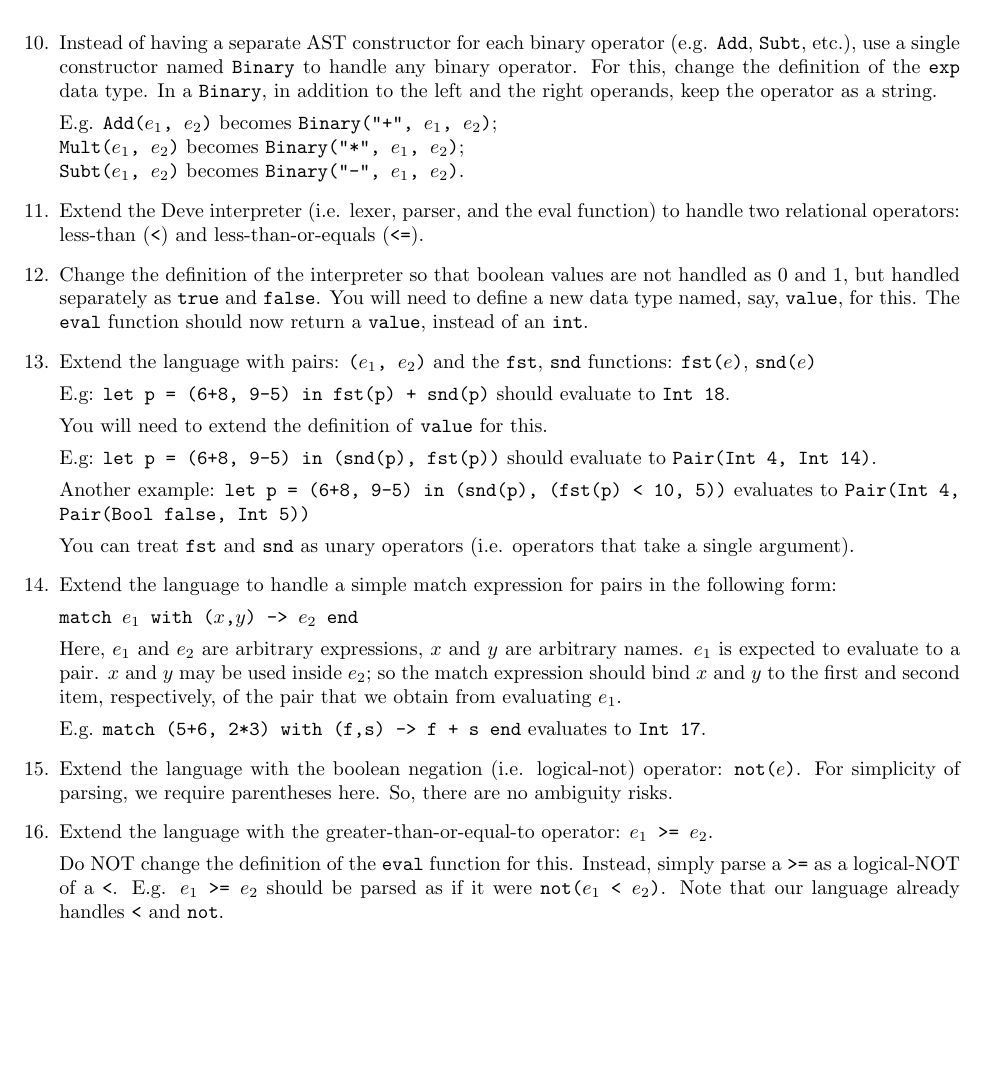
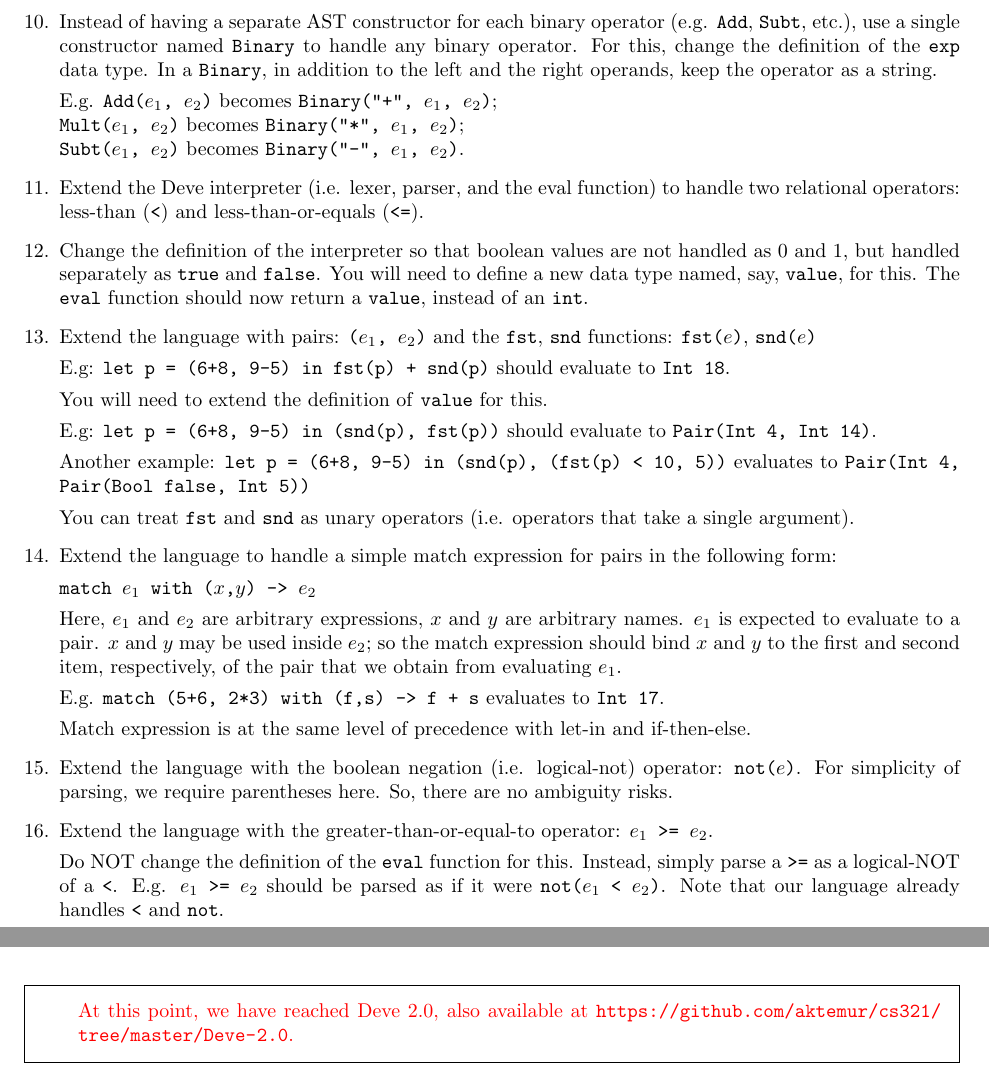
Before and after one commit to aktemur/cs321, a LaTeX problem sheet (sampleProblems/interpretation/interpretation.tex): part of page 8 of 8 before the commit and two parts of pages 8 and 9 of 9 after it, the two joined at a grey line, cut so that both start at the same text, the shorter picture padded with empty space. Compiled offline with pdfLaTeX.

Commit message:
Refactored sample questions.

```diff
--- a/sampleProblems/interpretation/interpretation.tex
+++ b/sampleProblems/interpretation/interpretation.tex
@@ -497,24 +499,12 @@ and parseLevel4Exp tokens =
 and parseLevel2Exp tokens =
   let rec helper tokens e1 =
     match tokens with
-    | PLUS::tok::rest ->
-       (match tok with
-        | LET -> let (e2, tokens2) = parseLetIn (tok::rest)
-                 in (Binary("+", e1, e2), tokens2)        (* CHANGED *)
-        | IF  -> let (e2, tokens2) = parseIfThenElse (tok::rest)
-                 in (Binary("+", e1, e2), tokens2)        (* CHANGED *)
-        | t   -> let (e2, tokens2) = parseLevel3Exp (tok::rest)
-                 in helper tokens2 (Binary("+", e1, e2))  (* CHANGED *)
-       )
-    | MINUS::tok::rest ->
-       (match tok with
-        | LET -> let (e2, tokens2) = parseLetIn (tok::rest)
-                 in (Binary("-", e1, e2), tokens2)        (* CHANGED *)
-        | IF  -> let (e2, tokens2) = parseIfThenElse (tok::rest)
-                 in (Binary("-", e1, e2), tokens2)        (* CHANGED *)
-        | t   -> let (e2, tokens2) = parseLevel3Exp (tok::rest)
-                 in helper tokens2 (Binary("-", e1, e2))  (* CHANGED *)
-       )
+    | PLUS::rest ->
+       let (e2, tokens2) = parseLETorIForOther parseLevel3Exp rest
+       in helper tokens2 (Binary("+", e1, e2)         (* CHANGED *)
+    | MINUS::rest ->
+       let (e2, tokens2) = parseLETorIForOther parseLevel3Exp rest
+       in helper tokens2 (Binary("-", e1, e2)         (* CHANGED *)
     | _ -> (e1, tokens)
   in let (e1, tokens1) = parseLevel3Exp tokens in
      helper tokens1 e1
@@ -522,24 +512,12 @@ and parseLevel2Exp tokens =
 and parseLevel3Exp tokens =
   let rec helper tokens e1 =
     match tokens with
-    | STAR::tok::rest ->
-       (match tok with
-        | LET -> let (e2, tokens2) = parseLetIn (tok::rest)
-                 in (Binary("*", e1, e2), tokens2)       (* CHANGED *)
-        | IF  -> let (e2, tokens2) = parseIfThenElse (tok::rest)
-                 in (Binary("*", e1, e2), tokens2)       (* CHANGED *)
-        | t   -> let (e2, tokens2) = parseLevel4Exp (tok::rest)
-                 in helper tokens2 (Binary("*", e1, e2)) (* CHANGED *)
-       )
-    | SLASH::tok::rest ->
-       (match tok with
-        | LET -> let (e2, tokens2) = parseLetIn (tok::rest)
-                 in (Binary("/", e1, e2), tokens2)       (* CHANGED *)
-        | IF  -> let (e2, tokens2) = parseIfThenElse (tok::rest)
-                 in (Binary("/", e1, e2), tokens2)       (* CHANGED *)
-        | t   -> let (e2, tokens2) = parseLevel4Exp (tok::rest)
-                 in helper tokens2 (Binary("/", e1, e2)) (* CHANGED *)
-       )
+    | STAR::rest ->
+       let (e2, tokens2) = parseLETorIForOther parseLevel4Exp rest
+       in helper tokens2 (Binary("*", e1, e2)         (* CHANGED *)
+    | SLASH::rest ->
+       let (e2, tokens2) = parseLETorIForOther parseLevel4Exp rest
+       in helper tokens2 (Binary("/", e1, e2)         (* CHANGED *)
     | _ -> (e1, tokens)
   in let (e1, tokens1) = parseLevel4Exp tokens in
   helper tokens1 e1
@@ -618,25 +596,12 @@ and parseLevel1Exp tokens =
 and parseLevel1_5Exp tokens =            (* NEW FUNCTION *)
   let rec helper tokens e1 =
     match tokens with
-    | LESS::tok::rest ->
-       (match tok with
-        | LET -> let (e2, tokens2) = parseLetIn (tok::rest)
-                 in (Binary("<", e1, e2), tokens2)
-        | IF  -> let (e2, tokens2) = parseIfThenElse (tok::rest)
-                 in (Binary("<", e1, e2), tokens2)
-        | t   -> let (e2, tokens2) = parseLevel2Exp (tok::rest)
+    | LESS::rest ->
+       let (e2, tokens2) = parseLETorIForOther parseLevel2Exp rest
        in helper tokens2 (Binary("<", e1, e2))
-       )
-    | LESSEQ::tok::rest ->
-       (match tok with
-        | LET -> let (e2, tokens2) = parseLetIn (tok::rest)
-                 in (Binary("<=", e1, e2), tokens2)
-        | IF  -> let (e2, tokens2) = parseIfThenElse (tok::rest)
-                 in (Binary("<=", e1, e2), tokens2)
-        | t   -> let (e2, tokens2) = parseLevel2Exp (tok::rest)
+    | LESSEQ::rest ->
+       let (e2, tokens2) = parseLETorIForOther parseLevel2Exp rest
        in helper tokens2 (Binary("<=", e1, e2))
-       )
-    | _ -> (e1, tokens)
   in let (e1, tokens1) = parseLevel2Exp tokens in
   helper tokens1 e1
     \end{minted}
@@ -836,7 +801,7 @@ let rec eval e env =
   Extend the language to handle
   a simple match expression for pairs in the following form:
 
-  \texttt{match $e_1$ with ($x$,$y$) -> $e_2$ end}
+  \texttt{match $e_1$ with ($x$,$y$) -> $e_2$}
 
   Here, $e_1$ and $e_2$ are arbitrary expressions,
   $x$ and $y$ are arbitrary names.
@@ -846,8 +811,11 @@ let rec eval e env =
   $x$ and $y$ to the first and second item, respectively,
   of the pair that we obtain from evaluating $e_1$.
 
-  E.g. \texttt{match (5+6, 2*3) with (f,s) -> f + s end}
+  E.g. \texttt{match (5+6, 2*3) with (f,s) -> f + s}
   evaluates to \texttt{Int 17}.
+
+  Match expression is at the same level of precedence with let-in
+  and if-then-else.
 
   \begin{solution}
     The lexer already recognizes the parentheses and comma.
@@ -856,14 +824,13 @@ let rec eval e env =
     \begin{minted}{ocaml}
 type token = INT of int
            | ...
-           | MATCH | WITH | ARROW | END
+           | MATCH | WITH | ARROW
 
 let keyword s =
   match s with
   | ...
   | "match" -> MATCH
   | "with" -> WITH
-  | "end" -> END
   | _ -> NAME s
 
 let rec tokenize chars =
@@ -875,8 +842,12 @@ let rec tokenize chars =
     \end{minted}
 
     Note that you have to add the case for \mintinline{ocaml}{ARROW} above \mintinline{ocaml}{MINUS}.
-    Let's modify the parser. The match expression ends with the \mintinline{ocaml}{end} token.
-    That's good. We can handle this inside the \mintinline{ocaml}{parseLevel4Exp} function.
+    Let's modify the parser.
+    The match expression is at the same level of precedence with let-in and if-then-else.
+    Furthermore, just like let-in and if-then-else, it starts with a token
+    (\mintinline{ocaml}{MATCH}) on the left-hand-side,
+    and is ``open'' on the right-hand-side with an exp terminal.
+    So, we will handle match-with just like let-in and if-then-else.
     Before we do that, we need add a new AST constructor, though.
     A match expression \texttt{match $e_1$ with ($x$,$y$) -> $e_2$ end}
     has the following ``pieces'' aside from keywords/tokens: $e_1$, $x$, $y$, $e_2$.
@@ -891,19 +862,25 @@ type exp = CstI of int
     Now, we can implement the parser:
 
     \begin{minted}{ocaml}
-and parseLevel4Exp tokens =
-  match tokens with
-  | ...
-  | MATCH::rest ->
+and parseMatchPair tokens =                     (* NEW FUNCTION *)
+  let rest = consume MATCH tokens in
   let (e1, tokens1) = parseExp rest in
-     (match tokens1 with
+  match tokens1 with
   | WITH::LPAR::NAME(x)::COMMA::NAME(y)::RPAR::ARROW::rest1 ->
      let (e2, tokens2) = parseExp rest1 in
-         let rest2 = consume END tokens2 in
-         (MatchPair(e1, x, y, e2), rest2)
+     (MatchPair(e1, x, y, e2), tokens2)
   | _ -> failwith "Badly formed match expression."
-     )
-  | ...
+
+and parseLETorIForMATCHorOther otherParseFun tokens =  (* NAME CHANGED *)
+  match tokens with
+  | LET::rest -> let (e, tokens2) = parseLetIn tokens
+                 in (e, tokens2)
+  | IF::rest  -> let (e, tokens2) = parseIfThenElse tokens
+                 in (e, tokens2)
+  | MATCH::rest -> let (e, tokens2) = parseMatchPair tokens  (* NEW CASE *)
+                   in (e, tokens2)
+  | _         -> let (e, tokens2) = otherParseFun tokens
+                 in (e, tokens2)
     \end{minted}
 
     Finally, the evaluator:
@@ -922,7 +899,7 @@ let rec eval e env =
 
     Let's test:
     \begin{minted}{ocaml}
-# run "match (5+6, 2*3) with (f,s) -> f + s end";;
+# run "match (5+6, 2*3) with (f,s) -> f + s";;
 - : value = Int 17
     \end{minted}
   \end{solution}
@@ -1021,16 +998,14 @@ let rec tokenize chars =
     Parser:
     \begin{minted}{ocaml}
 and parseLevel1_5Exp tokens =
+  let rec helper tokens e1 =
+    match tokens with
     ...
-    | GREATEREQ::tok::rest ->
-       (match tok with
-        | LET -> let (e2, tokens2) = parseLetIn (tok::rest)
-                 in (Unary("not", Binary("<", e1, e2)), tokens2)
-        | IF  -> let (e2, tokens2) = parseIfThenElse (tok::rest)
-                 in (Unary("not", Binary("<", e1, e2)), tokens2)
-        | t   -> let (e2, tokens2) = parseLevel2Exp (tok::rest)
+    | GREATEREQ::rest ->
+       let (e2, tokens2) = parseLETorIForMATCHorOther parseLevel2Exp rest
        in helper tokens2 (Unary("not", Binary("<", e1, e2)))
-       )
+  in let (e1, tokens1) = parseLevel2Exp tokens in
+  helper tokens1 e1
     \end{minted}
 
     Testing:
@@ -1046,6 +1021,13 @@ and parseLevel1_5Exp tokens =
     \end{minted}
   \end{solution}
 
+  \begin{framed}
+    {\color{red}
+    At this point, we have reached Deve 2.0, also available at
+    \url{https://github.com/aktemur/cs321/tree/master/Deve-2.0}.
+    }
+  \end{framed}
+
 
 \end{questions}
 \end{document}
```
Also changed, not shown: sampleProblems/interpretation/interpretation-sol.pdf, sampleProblems/interpretation/interpretation.pdf, sampleProblems/interpretation/interpretation.tex (4 more changed lines). Lines whose indentation alone changed are shown as unchanged.
